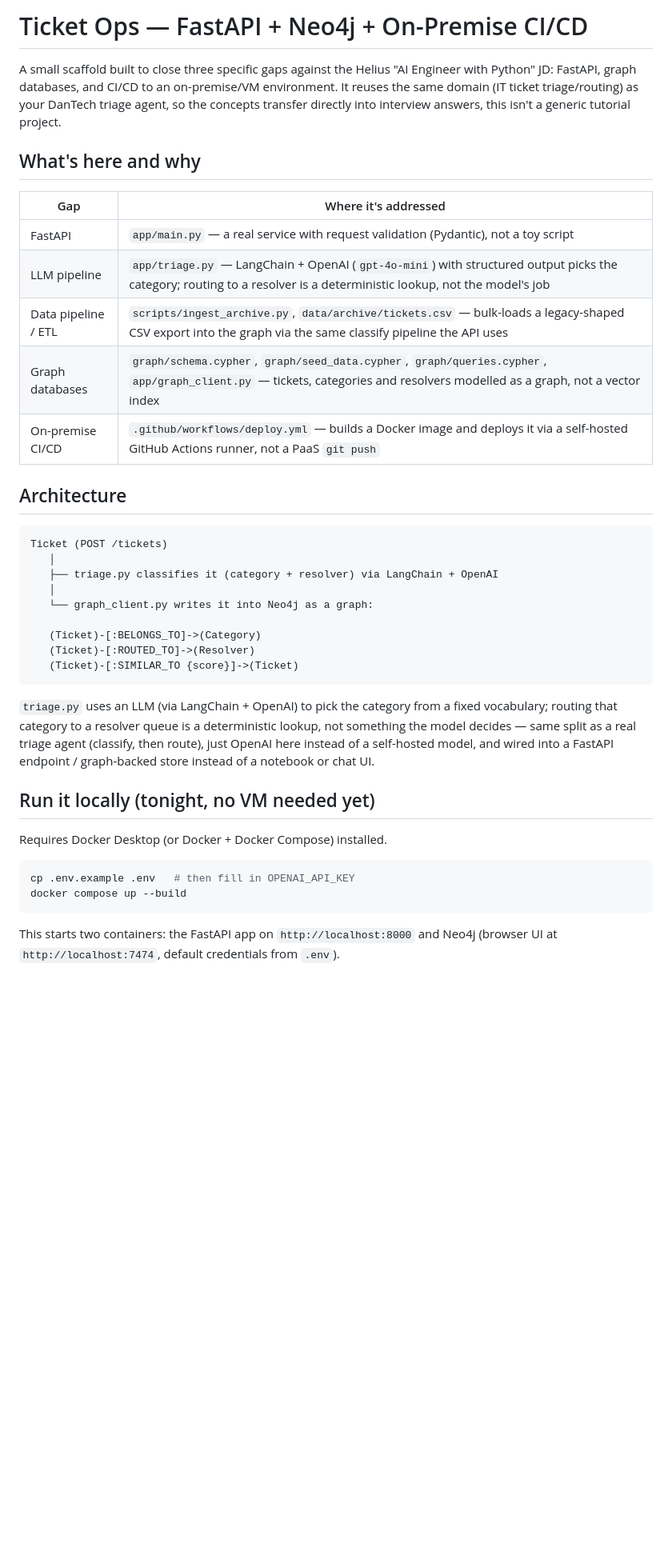
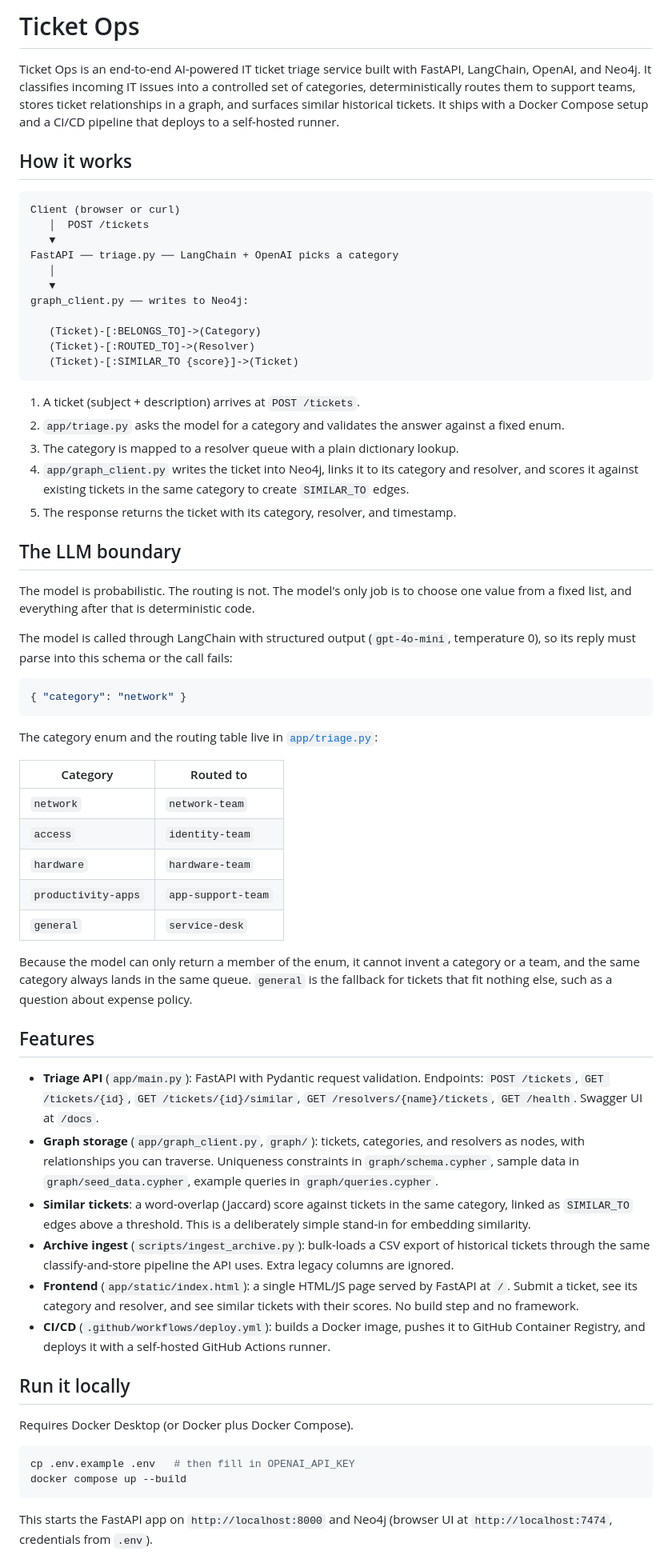
Before and after one commit to Dminish/opsticket, a Markdown page: README.md, the part around one of its changes. Shown at 80% size. GitHub-like rendering; blank space fills up the shorter version.

````diff
--- a/README.md
+++ b/README.md
@@ -1,49 +1,68 @@
-# Ticket Ops — FastAPI + Neo4j + On-Premise CI/CD
+# Ticket Ops
 
-A small scaffold built to close three specific gaps against the Helius "AI Engineer with Python" JD:
-FastAPI, graph databases, and CI/CD to an on-premise/VM environment. It reuses the same
-domain (IT ticket triage/routing) as your DanTech triage agent, so the concepts transfer directly
-into interview answers, this isn't a generic tutorial project.
+Ticket Ops is an end-to-end AI-powered IT ticket triage service built with FastAPI, LangChain, OpenAI, and Neo4j. It classifies incoming IT issues into a controlled set of categories, deterministically routes them to support teams, stores ticket relationships in a graph, and surfaces similar historical tickets. It ships with a Docker Compose setup and a CI/CD pipeline that deploys to a self-hosted runner.
 
-## What's here and why
-
-| Gap | Where it's addressed |
-|---|---|
-| FastAPI | `app/main.py` — a real service with request validation (Pydantic), not a toy script |
-| LLM pipeline | `app/triage.py` — LangChain + OpenAI (`gpt-4o-mini`) with structured output picks the category; routing to a resolver is a deterministic lookup, not the model's job |
-| Data pipeline / ETL | `scripts/ingest_archive.py`, `data/archive/tickets.csv` — bulk-loads a legacy-shaped CSV export into the graph via the same classify pipeline the API uses |
-| Graph databases | `graph/schema.cypher`, `graph/seed_data.cypher`, `graph/queries.cypher`, `app/graph_client.py` — tickets, categories and resolvers modelled as a graph, not a vector index |
-| On-premise CI/CD | `.github/workflows/deploy.yml` — builds a Docker image and deploys it via a self-hosted GitHub Actions runner, not a PaaS `git push` |
-
-## Architecture
+## How it works
 
 ```
-Ticket (POST /tickets)
+Client (browser or curl)
+   │  POST /tickets
+   ▼
+FastAPI ── triage.py ── LangChain + OpenAI picks a category
    │
-   ├── triage.py classifies it (category + resolver) via LangChain + OpenAI
-   │
-   └── graph_client.py writes it into Neo4j as a graph:
+   ▼
+graph_client.py ── writes to Neo4j:
 
    (Ticket)-[:BELONGS_TO]->(Category)
    (Ticket)-[:ROUTED_TO]->(Resolver)
    (Ticket)-[:SIMILAR_TO {score}]->(Ticket)
 ```
 
-`triage.py` uses an LLM (via LangChain + OpenAI) to pick the category from a fixed vocabulary;
-routing that category to a resolver queue is a deterministic lookup, not something the model
-decides — same split as a real triage agent (classify, then route), just OpenAI here instead of
-a self-hosted model, and wired into a FastAPI endpoint / graph-backed store instead of a
-notebook or chat UI.
+1. A ticket (subject + description) arrives at `POST /tickets`.
+2. `app/triage.py` asks the model for a category and validates the answer against a fixed enum.
+3. The category is mapped to a resolver queue with a plain dictionary lookup.
+4. `app/graph_client.py` writes the ticket into Neo4j, links it to its category and resolver, and scores it against existing tickets in the same category to create `SIMILAR_TO` edges.
+5. The response returns the ticket with its category, resolver, and timestamp.
 
-## Run it locally (tonight, no VM needed yet)
+## The LLM boundary
 
-Requires Docker Desktop (or Docker + Docker Compose) installed.
+The model is probabilistic. The routing is not. The model's only job is to choose one value from a fixed list, and everything after that is deterministic code.
+
+The model is called through LangChain with structured output (`gpt-4o-mini`, temperature 0), so its reply must parse into this schema or the call fails:
+
+```json
+{ "category": "network" }
+```
+
+The category enum and the routing table live in [`app/triage.py`](app/triage.py):
+
+| Category | Routed to |
+|---|---|
+| `network` | `network-team` |
+| `access` | `identity-team` |
+| `hardware` | `hardware-team` |
+| `productivity-apps` | `app-support-team` |
+| `general` | `service-desk` |
+
+Because the model can only return a member of the enum, it cannot invent a category or a team, and the same category always lands in the same queue. `general` is the fallback for tickets that fit nothing else, such as a question about expense policy.
+
+## Features
+
+- **Triage API** (`app/main.py`): FastAPI with Pydantic request validation. Endpoints: `POST /tickets`, `GET /tickets/{id}`, `GET /tickets/{id}/similar`, `GET /resolvers/{name}/tickets`, `GET /health`. Swagger UI at `/docs`.
+- **Graph storage** (`app/graph_client.py`, `graph/`): tickets, categories, and resolvers as nodes, with relationships you can traverse. Uniqueness constraints in `graph/schema.cypher`, sample data in `graph/seed_data.cypher`, example queries in `graph/queries.cypher`.
+- **Similar tickets**: a word-overlap (Jaccard) score against tickets in the same category, linked as `SIMILAR_TO` edges above a threshold. This is a deliberately simple stand-in for embedding similarity.
+- **Archive ingest** (`scripts/ingest_archive.py`): bulk-loads a CSV export of historical tickets through the same classify-and-store pipeline the API uses. Extra legacy columns are ignored.
+- **Frontend** (`app/static/index.html`): a single HTML/JS page served by FastAPI at `/`. Submit a ticket, see its category and resolver, and see similar tickets with their scores. No build step and no framework.
+- **CI/CD** (`.github/workflows/deploy.yml`): builds a Docker image, pushes it to GitHub Container Registry, and deploys it with a self-hosted GitHub Actions runner.
+
+## Run it locally
+
+Requires Docker Desktop (or Docker plus Docker Compose).
 
 ```bash
 cp .env.example .env   # then fill in OPENAI_API_KEY
 docker compose up --build
 ```
 
-This starts two containers: the FastAPI app on `http://localhost:8000` and Neo4j
-(browser UI at `http://localhost:7474`, default credentials from `.env`).
+This starts the FastAPI app on `http://localhost:8000` and Neo4j (browser UI at `http://localhost:7474`, credentials from `.env`).
 
````
Also changed, not shown: other parts of README.md (+29 -34 lines).
